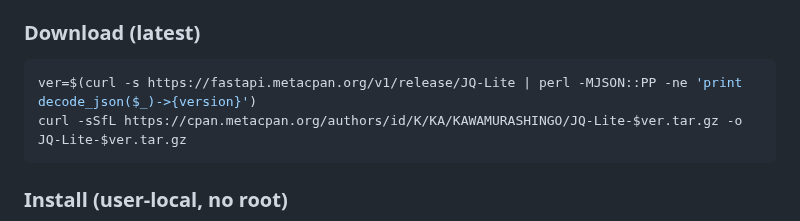
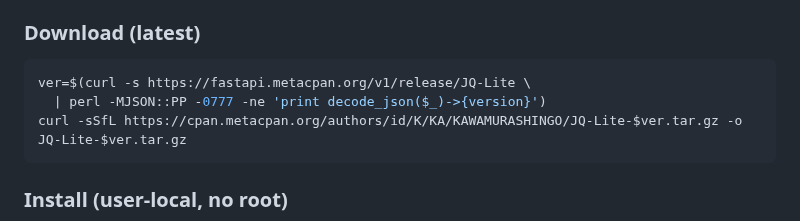
Before and after one commit to kawamurashingo/JQ-Lite, a Markdown page: README.md, the part around the change. Rendered like a GitHub page.

````diff
--- a/README.md
+++ b/README.md
@@ -123,7 +123,8 @@ without requiring `jq`.
 ### Download (latest)
 
 ```bash
-ver=$(curl -s https://fastapi.metacpan.org/v1/release/JQ-Lite | perl -MJSON::PP -ne 'print decode_json($_)->{version}')
+ver=$(curl -s https://fastapi.metacpan.org/v1/release/JQ-Lite \
+  | perl -MJSON::PP -0777 -ne 'print decode_json($_)->{version}')
 curl -sSfL https://cpan.metacpan.org/authors/id/K/KA/KAWAMURASHINGO/JQ-Lite-$ver.tar.gz -o JQ-Lite-$ver.tar.gz
 ```
 
````
